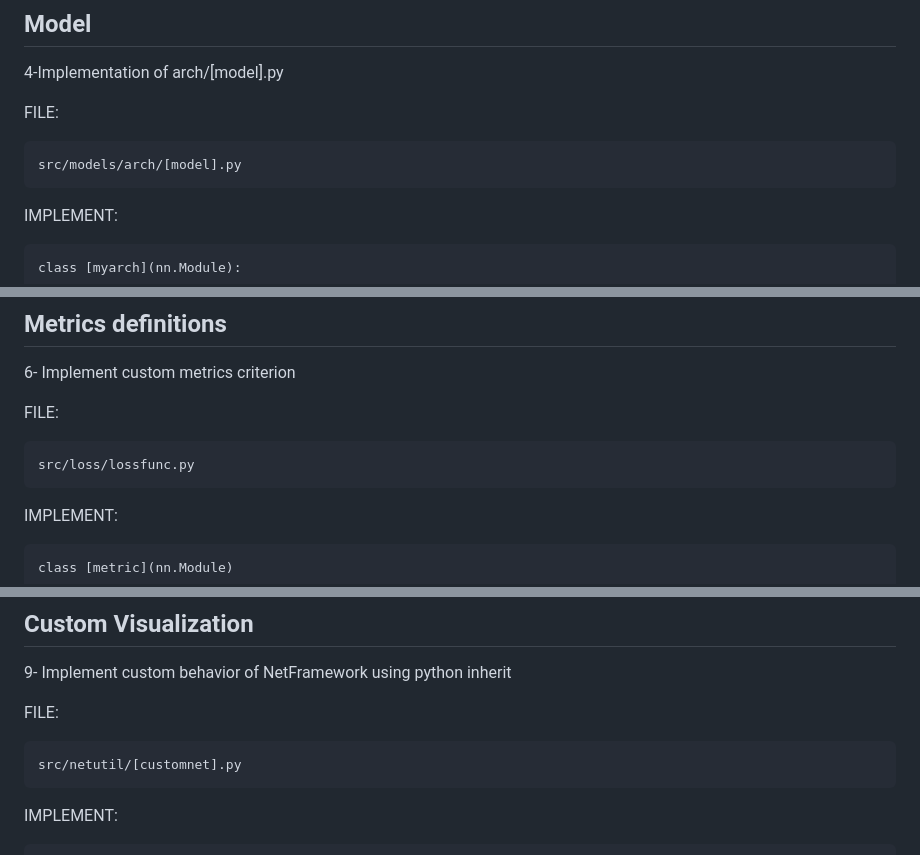
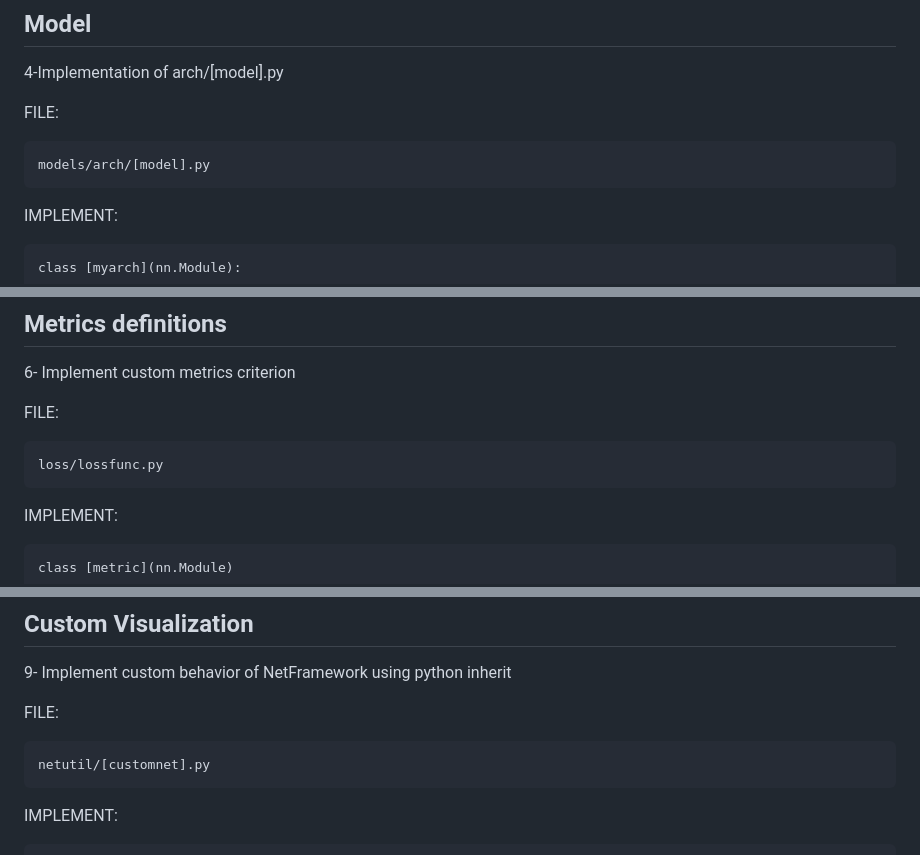
Before and after one commit to fagp/netframework, a Markdown page: README.md, 3 parts joined by grey strips. GitHub-like rendering.

```diff
--- a/README.md
+++ b/README.md
@@ -66,7 +70,7 @@ NOTE:
 
 FILE:
 
-	src/models/arch/[model].py
+	models/arch/[model].py
 
 IMPLEMENT:
 
@@ -104,7 +108,7 @@ NOTE:
 
 FILE:
 
-	src/loss/lossfunc.py
+	loss/lossfunc.py
 
 IMPLEMENT:
 
@@ -154,7 +160,7 @@ CONSTRAINT:
 
 FILE:
 
-	src/netutil/[customnet].py
+	netutil/[customnet].py
 
 IMPLEMENT:
 
```
Also changed, not shown: other parts of README.md (+16 -10 lines), readme_img/framework.png (added).
